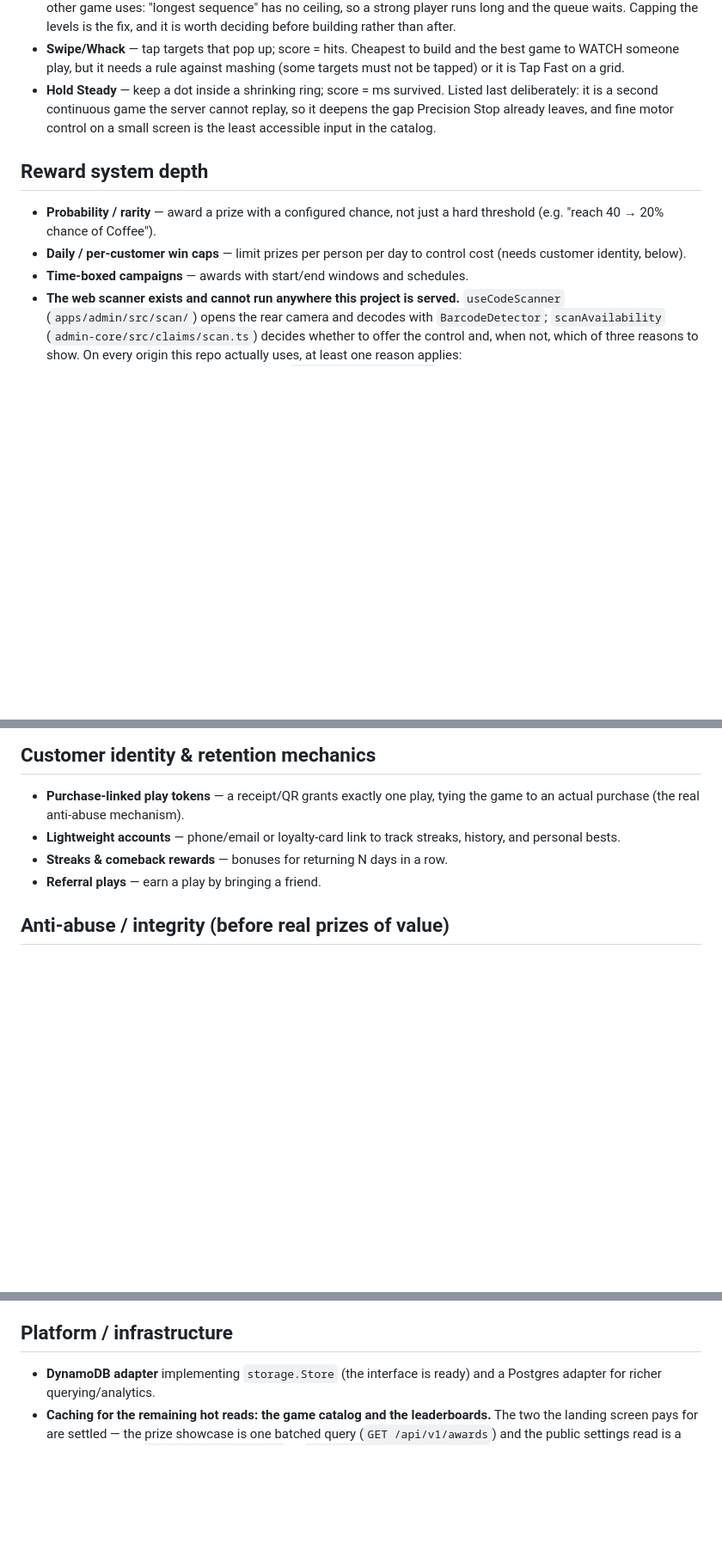
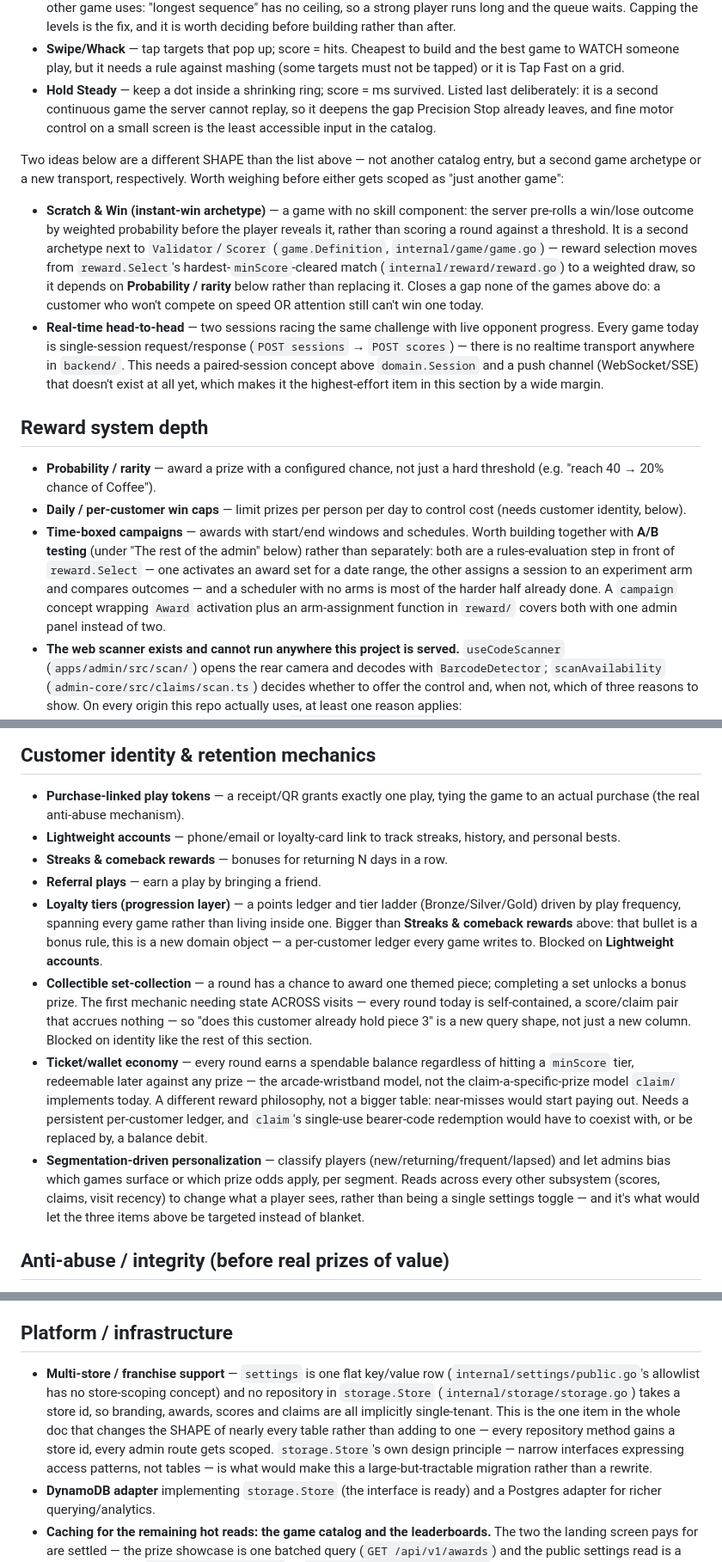
Before and after one commit to SanditZZ/minigames-storefront, a Markdown page: docs/potential-features.md, 3 parts joined by grey strips. Shown at 86% size. Rendered like a GitHub page; blank space fills up the shorter version.

Commit message:
docs: file big-feature research candidates in potential-features.md

```diff
--- a/docs/potential-features.md
+++ b/docs/potential-features.md
@@ -91,6 +91,26 @@ with their hands currently cannot win a prize at all.
   replay, so it deepens the gap Precision Stop already leaves, and fine motor
   control on a small screen is the least accessible input in the catalog.
 
+Two ideas below are a different SHAPE than the list above — not another
+catalog entry, but a second game archetype or a new transport, respectively.
+Worth weighing before either gets scoped as "just another game":
+
+- **Scratch & Win (instant-win archetype)** — a game with no skill component:
+  the server pre-rolls a win/lose outcome by weighted probability before the
+  player reveals it, rather than scoring a round against a threshold. It is a
+  second archetype next to `Validator`/`Scorer` (`game.Definition`,
+  `internal/game/game.go`) — reward selection moves from `reward.Select`'s
+  hardest-`minScore`-cleared match (`internal/reward/reward.go`) to a weighted
+  draw, so it depends on **Probability / rarity** below rather than
+  replacing it. Closes a gap none of the games above do: a customer who won't
+  compete on speed OR attention still can't win one today.
+- **Real-time head-to-head** — two sessions racing the same challenge with
+  live opponent progress. Every game today is single-session request/response
+  (`POST sessions` → `POST scores`) — there is no realtime transport anywhere
+  in `backend/`. This needs a paired-session concept above `domain.Session`
+  and a push channel (WebSocket/SSE) that doesn't exist at all yet, which
+  makes it the highest-effort item in this section by a wide margin.
+
 ## Reward system depth
 
 - **Probability / rarity** — award a prize with a configured chance, not just a
@@ -98,6 +118,13 @@ with their hands currently cannot win a prize at all.
 - **Daily / per-customer win caps** — limit prizes per person per day to control
   cost (needs customer identity, below).
 - **Time-boxed campaigns** — awards with start/end windows and schedules.
+  Worth building together with **A/B testing** (under "The rest of the
+  admin" below) rather than separately: both are a rules-evaluation step in
+  front of `reward.Select` — one activates an award set for a date range, the
+  other assigns a session to an experiment arm and compares outcomes — and a
+  scheduler with no arms is most of the harder half already done. A `campaign`
+  concept wrapping `Award` activation plus an arm-assignment function in
+  `reward/` covers both with one admin panel instead of two.
 - **The web scanner exists and cannot run anywhere this project is served.**
   `useCodeScanner` (`apps/admin/src/scan/`) opens the rear camera and decodes with
   `BarcodeDetector`; `scanAvailability` (`admin-core/src/claims/scan.ts`) decides
@@ -147,6 +174,30 @@ with their hands currently cannot win a prize at all.
   history, and personal bests.
 - **Streaks & comeback rewards** — bonuses for returning N days in a row.
 - **Referral plays** — earn a play by bringing a friend.
+- **Loyalty tiers (progression layer)** — a points ledger and tier ladder
+  (Bronze/Silver/Gold) driven by play frequency, spanning every game rather
+  than living inside one. Bigger than **Streaks & comeback rewards** above:
+  that bullet is a bonus rule, this is a new domain object — a per-customer
+  ledger every game writes to. Blocked on **Lightweight accounts**.
+- **Collectible set-collection** — a round has a chance to award one themed
+  piece; completing a set unlocks a bonus prize. The first mechanic needing
+  state ACROSS visits — every round today is self-contained, a score/claim
+  pair that accrues nothing — so "does this customer already hold piece 3" is
+  a new query shape, not just a new column. Blocked on identity like the rest
+  of this section.
+- **Ticket/wallet economy** — every round earns a spendable balance
+  regardless of hitting a `minScore` tier, redeemable later against any
+  prize — the arcade-wristband model, not the claim-a-specific-prize model
+  `claim/` implements today. A different reward philosophy, not a bigger
+  table: near-misses would start paying out. Needs a persistent per-customer
+  ledger, and `claim`'s single-use bearer-code redemption would have to
+  coexist with, or be replaced by, a balance debit.
+- **Segmentation-driven personalization** — classify players
+  (new/returning/frequent/lapsed) and let admins bias which games surface or
+  which prize odds apply, per segment. Reads across every other subsystem
+  (scores, claims, visit recency) to change what a player sees, rather than
+  being a single settings toggle — and it's what would let the three items
+  above be targeted instead of blanket.
 
 ## Anti-abuse / integrity (before real prizes of value)
 
@@ -465,6 +516,16 @@ soon each bites. The rules for *where* a string lives are in the repo-root
 
 ## Platform / infrastructure
 
+- **Multi-store / franchise support** — `settings` is one flat key/value row
+  (`internal/settings/public.go`'s allowlist has no store-scoping concept) and
+  no repository in `storage.Store` (`internal/storage/storage.go`) takes a
+  store id, so branding, awards, scores and claims are all implicitly
+  single-tenant. This is the one item in the whole doc that changes the SHAPE
+  of nearly every table rather than adding to one — every repository method
+  gains a store id, every admin route gets scoped. `storage.Store`'s own
+  design principle — narrow interfaces expressing access patterns, not
+  tables — is what would make this a large-but-tractable migration rather
+  than a rewrite.
 - **DynamoDB adapter** implementing `storage.Store` (the interface is ready) and
   a Postgres adapter for richer querying/analytics.
 - **Caching for the remaining hot reads: the game catalog and the leaderboards.**
```
